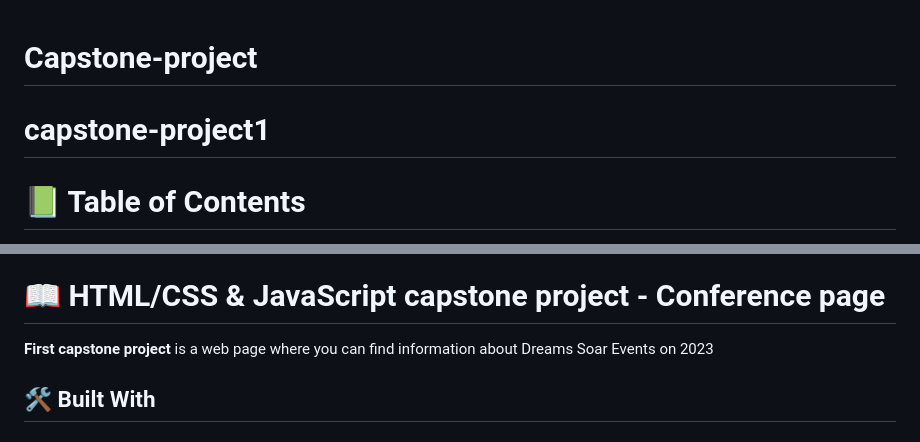
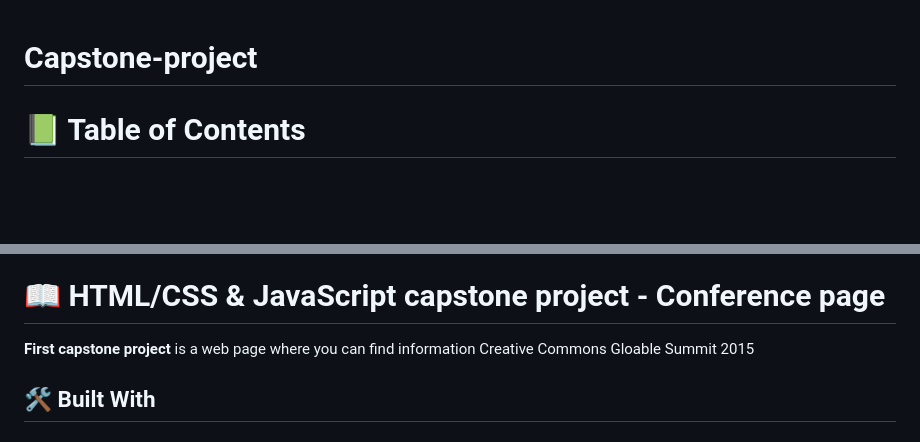
Before and after one commit to sanamrahimi/Capstone-project, a Markdown page: README.md, 2 parts joined by grey strips. GitHub-like rendering; blank space fills up the shorter version.

```diff
--- a/README.md
+++ b/README.md
@@ -1,7 +1,4 @@
 # Capstone-project
-
-
-# capstone-project1
 
 
 # 📗 Table of Contents
@@ -27,7 +24,7 @@
 
 # 📖 HTML/CSS & JavaScript capstone project - Conference page <a name="about-project"></a>
 
-**First capstone project** is a web page where you can find information about Dreams Soar Events on 2023<br>
+**First capstone project** is a web page where you can find information Creative Commons Gloable Summit 2015<br>
 
 ## 🛠 Built With <a name="built-with"></a>
 
```
Also changed, not shown: other parts of README.md (+1 -1 lines).
